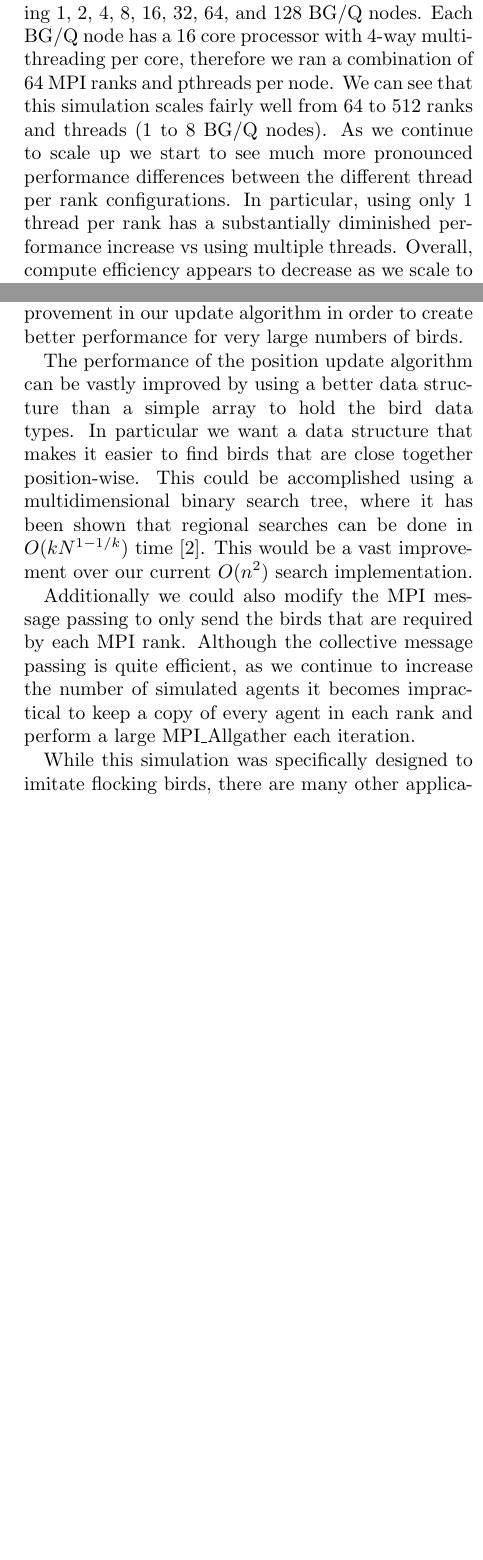
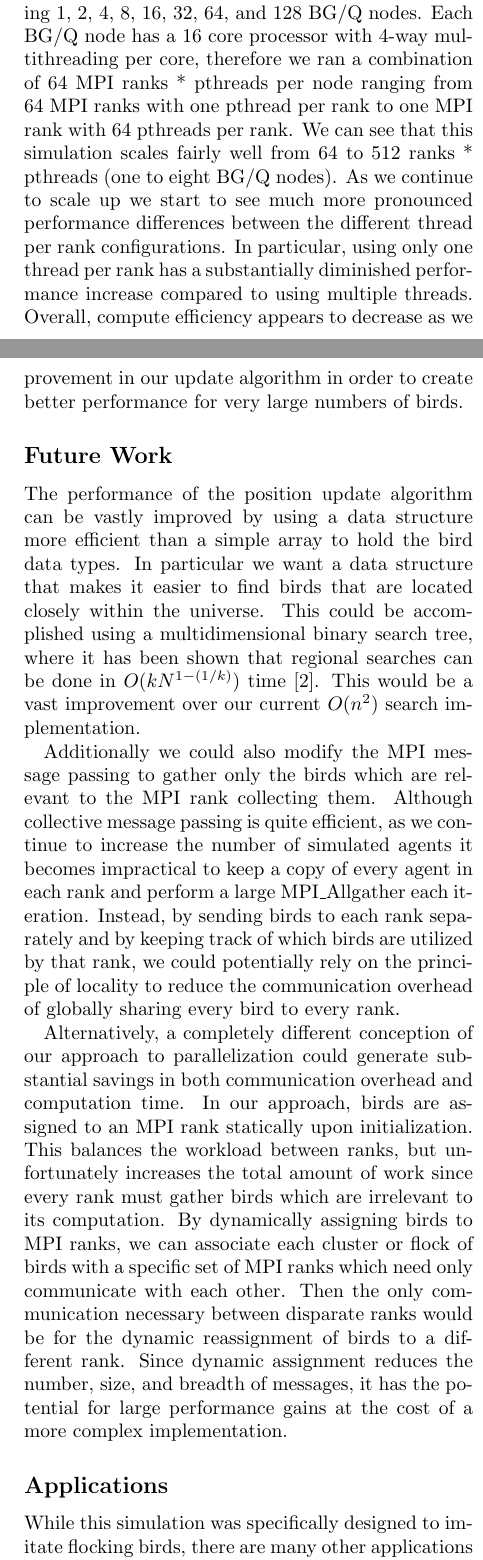
Before and after one commit to mmellone/FlockingSimulator, a LaTeX paper (paper/flocking_simulator.tex, which reads paper/conclusion.tex, paper/performance.tex): two parts of the columns of pages 4 and 8 of 8, joined at a grey line, cut so that both start at the same text, the shorter picture padded with empty space. Compiled offline with pdfLaTeX.

Commit message:
Cleaned up code, proof read Performance, Analysis, and Conclusion sections

```diff
--- a/paper/conclusion.tex
+++ b/paper/conclusion.tex
@@ -9,19 +9,42 @@ as efficient as sending larger packages of data between fewer ranks. A weak
 scaling study showed that there is still much room for improvement in our update
 algorithm in order to create better performance for very large numbers of birds.
 
-The performance of the position update algorithm can be vastly improved by using
-a better data structure than a simple array to hold the bird data types. In
-particular we want a data structure that makes it easier to find birds that are
-close together position-wise. This could be accomplished using a multidimensional
-binary search tree, where it has been shown that regional searches can be done
-in \(O(kN^{1-1/k})\) time \cite{Lee}. This would be a vast improvement over our
-current \(O(n^2)\) search implementation.
+\subsection*{Future Work}
+The performance of the position update algorithm can be vastly
+improved by using a data structure more efficient than a simple array
+to hold the bird data types. In particular we want a data structure
+that makes it easier to find birds that are located closely within the
+universe. This could be accomplished using a multidimensional binary
+search tree, where it has been shown that regional searches can be
+done in \(O(kN^{1-(1/k)})\) time \cite{Lee}. This would be a vast
+improvement over our current \(O(n^2)\) search implementation.
 
-Additionally we could also modify the MPI message passing to only send the
-birds that are required by each MPI rank. Although the collective message passing
-is quite efficient, as we continue to increase the number of simulated agents
-it becomes impractical to keep a copy of every agent in each rank and perform a
-large MPI\_Allgather each iteration.
+Additionally we could also modify the MPI message passing to gather
+only the birds which are relevant to the MPI rank collecting
+them. Although collective message passing is quite efficient, as we
+continue to increase the number of simulated agents it becomes
+impractical to keep a copy of every agent in each rank and perform a
+large MPI\_Allgather each iteration. Instead, by sending birds to each
+rank separately and by keeping track of which birds are utilized by
+that rank, we could potentially rely on the principle of locality to
+reduce the communication overhead of globally sharing every bird to
+every rank.
 
-While this simulation was specifically designed to imitate flocking birds, there
-are many other applications that can make use of a efficient and highly scalable
+Alternatively, a completely different conception of our approach to
+parallelization could generate substantial savings in both
+communication overhead and computation time. In our approach, birds
+are assigned to an MPI rank statically upon initialization. This
+balances the workload between ranks, but unfortunately increases the
+total amount of work since every rank must gather birds which are
+irrelevant to its computation. By dynamically assigning birds to MPI
+ranks, we can associate each cluster or flock of birds with a specific
+set of MPI ranks which need only communicate with each other. Then the
+only communication necessary between disparate ranks would be for the
+dynamic reassignment of birds to a different rank. Since dynamic
+assignment reduces the number, size, and breadth of messages, it has
+the potential for large performance gains at the cost of a more
+complex implementation.
+
+\subsection*{Applications}
+While this simulation was specifically designed to imitate flocking
+birds, there are many other applications that can make use of a
--- a/paper/performance.tex
+++ b/paper/performance.tex
@@ -12,14 +12,17 @@ on AMOS by Mitchell Mellone.
   \caption{Execution time for 8192 birds and 1000 iterations.\label{fig:total}}
 \end{figure}
 
-The plot in figure \ref{fig:total} shows the results of our strong scaling study which
-measured the execution time required to simulate 8192 birds for 1000 iterations,
-using 1, 2, 4, 8, 16, 32, 64, and 128 BG/Q nodes. Each BG/Q node has a 16
-core processor with 4-way multithreading per core, therefore we ran a combination
-of 64 MPI ranks and pthreads per node. We can see that this simulation scales
-fairly well from 64 to 512 ranks and threads (1 to 8 BG/Q nodes). As we continue to
-scale up we start to see much more pronounced performance differences between
-the different thread per rank configurations. In particular, using only 1 thread
-per rank has a substantially diminished performance increase vs using multiple
-threads. Overall, compute efficiency appears to decrease as we scale to 4096 and
-8192 ranks and threads (64 and 128 compute nodes, respectively).
+The plot in Figure \ref{fig:total} shows the results of our strong
+scaling study which measured the execution time required to simulate
+8192 birds for 1000 iterations, using 1, 2, 4, 8, 16, 32, 64, and 128
+BG/Q nodes. Each BG/Q node has a 16 core processor with 4-way
+multithreading per core, therefore we ran a combination of 64 MPI
+ranks * pthreads per node ranging from 64 MPI ranks with one pthread
+per rank to one MPI rank with 64 pthreads per rank. We can see that
+this simulation scales fairly well from 64 to 512 ranks * pthreads
+(one to eight BG/Q nodes). As we continue to scale up we start to see
+much more pronounced performance differences between the different
+thread per rank configurations. In particular, using only one thread
+per rank has a substantially diminished performance increase compared
+to using multiple threads. Overall, compute efficiency appears to
+decrease as we scale to 4096 and 8192 ranks and threads (64 and 128
@@ -49 +53,0 @@ execution time from figure \ref{fig:total} for less than 512 ranks and threads (
-8 compute nodes). However, as we continue to scale up, we see that the lower
@@ -52,8 +57,12 @@ with more threads.
+continue to scale up, we see that the lower thread per rank
+configurations had better performance than the configurations with
+more threads.
 
 \begin{figure}[h!]
   \centering
   \includegraphics[width=\linewidth]{comm_time.pdf}
-  \caption{Time spent doing MPI communications (8192 birds and 1000 iterations).\label{fig:comm}}
+  \caption{Time spent doing MPI communications (8192 birds and 1000
+    iterations).\label{fig:comm}}
 \end{figure}
 
-Overall, when using more threads per rank (and thus less MPI ranks) the time
+Overall, when using more threads per rank (and thus less MPI ranks)
@@ -63,3 +72,4 @@ significant impact on communication time.
+time.
 
 \begin{figure}[h!]
   \centering
```
Also changed, not shown: paper/analysis.tex (+9 -9 lines), paper/visualization.tex (+8 -7 lines), paper/conclusion.tex (11 more changed lines), paper/performance.tex (81 more changed lines), 2 other files.
